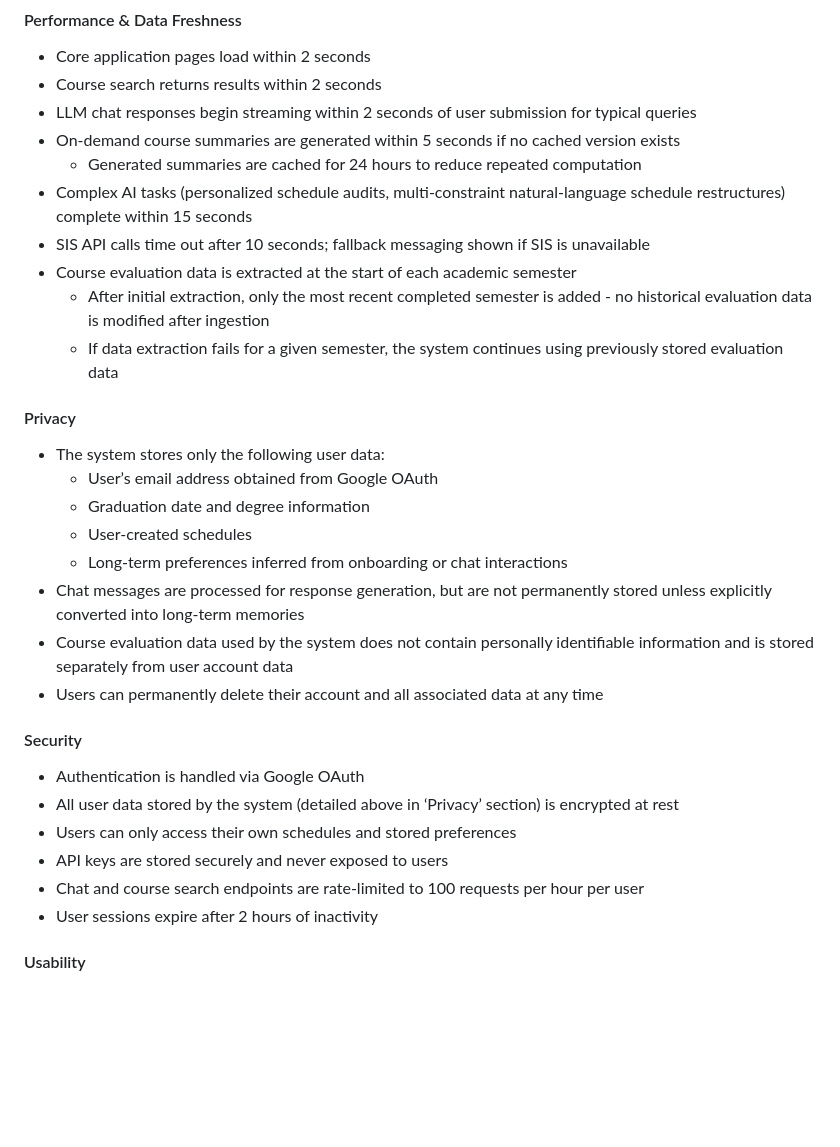
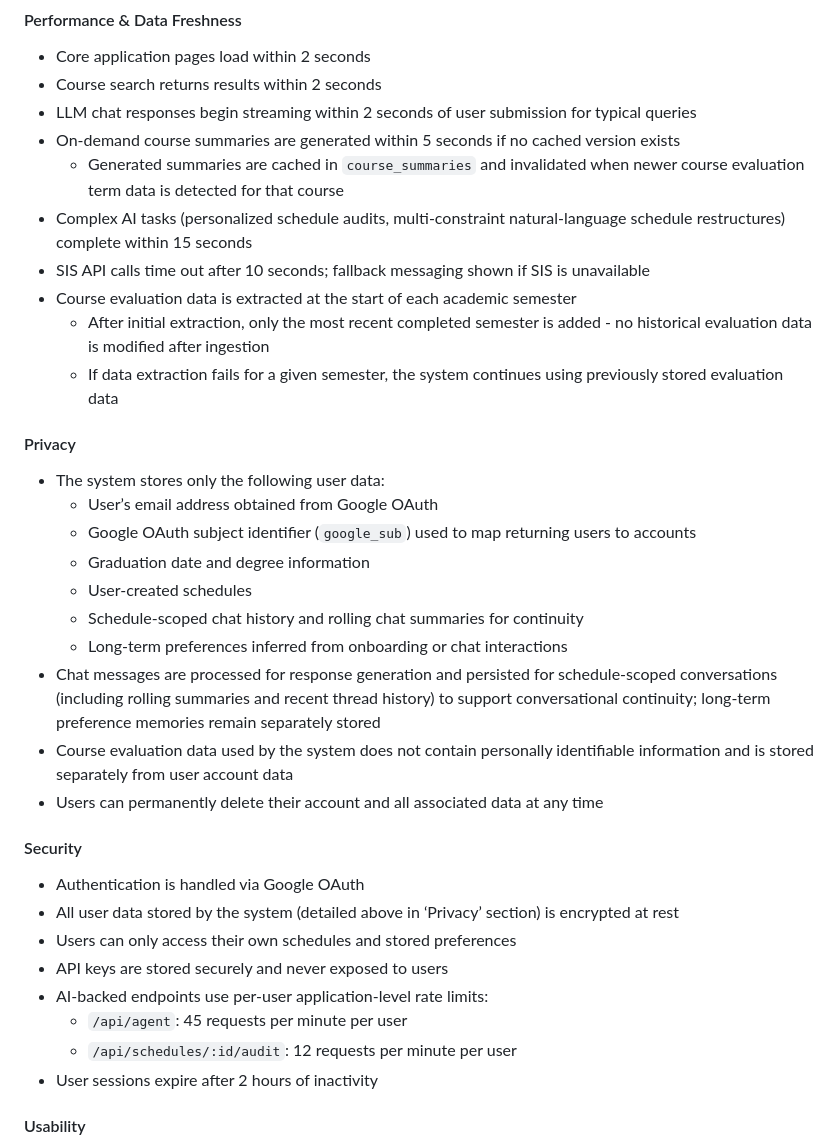
Before and after one commit to JunzheShi0702/atlas-course-assistant, a Markdown page: docs/product-requirements.md, the part around the change. Drawn GitHub-style; blank space fills up the shorter version.

Commit message:
Update product reqs

```diff
--- a/docs/product-requirements.md
+++ b/docs/product-requirements.md
@@ -104,7 +104,7 @@ Without the help of AI, students would have to independently search multiple pla
 - Course search returns results within 2 seconds
 - LLM chat responses begin streaming within 2 seconds of user submission for typical queries
 - On-demand course summaries are generated within 5 seconds if no cached version exists
-  - Generated summaries are cached for 24 hours to reduce repeated computation
+  - Generated summaries are cached in `course_summaries` and invalidated when newer course evaluation term data is detected for that course
 - Complex AI tasks (personalized schedule audits, multi-constraint natural-language schedule restructures) complete within 15 seconds
 - SIS API calls time out after 10 seconds; fallback messaging shown if SIS is unavailable
 - Course evaluation data is extracted at the start of each academic semester
@@ -115,10 +115,12 @@ Without the help of AI, students would have to independently search multiple pla
 
 - The system stores only the following user data:
   - User’s email address obtained from Google OAuth
+  - Google OAuth subject identifier (`google_sub`) used to map returning users to accounts
   - Graduation date and degree information
   - User-created schedules
+  - Schedule-scoped chat history and rolling chat summaries for continuity
   - Long-term preferences inferred from onboarding or chat interactions
-- Chat messages are processed for response generation, but are not permanently stored unless explicitly converted into long-term memories
+- Chat messages are processed for response generation and persisted for schedule-scoped conversations (including rolling summaries and recent thread history) to support conversational continuity; long-term preference memories remain separately stored
 - Course evaluation data used by the system does not contain personally identifiable information and is stored separately from user account data
 - Users can permanently delete their account and all associated data at any time
 
@@ -128,7 +130,9 @@ Without the help of AI, students would have to independently search multiple pla
 - All user data stored by the system (detailed above in ‘Privacy’ section) is encrypted at rest
 - Users can only access their own schedules and stored preferences
 - API keys are stored securely and never exposed to users
-- Chat and course search endpoints are rate-limited to 100 requests per hour per user
+- AI-backed endpoints use per-user application-level rate limits:
+  - `/api/agent`: 45 requests per minute per user
+  - `/api/schedules/:id/audit`: 12 requests per minute per user
 - User sessions expire after 2 hours of inactivity
 
 #### Usability
```
